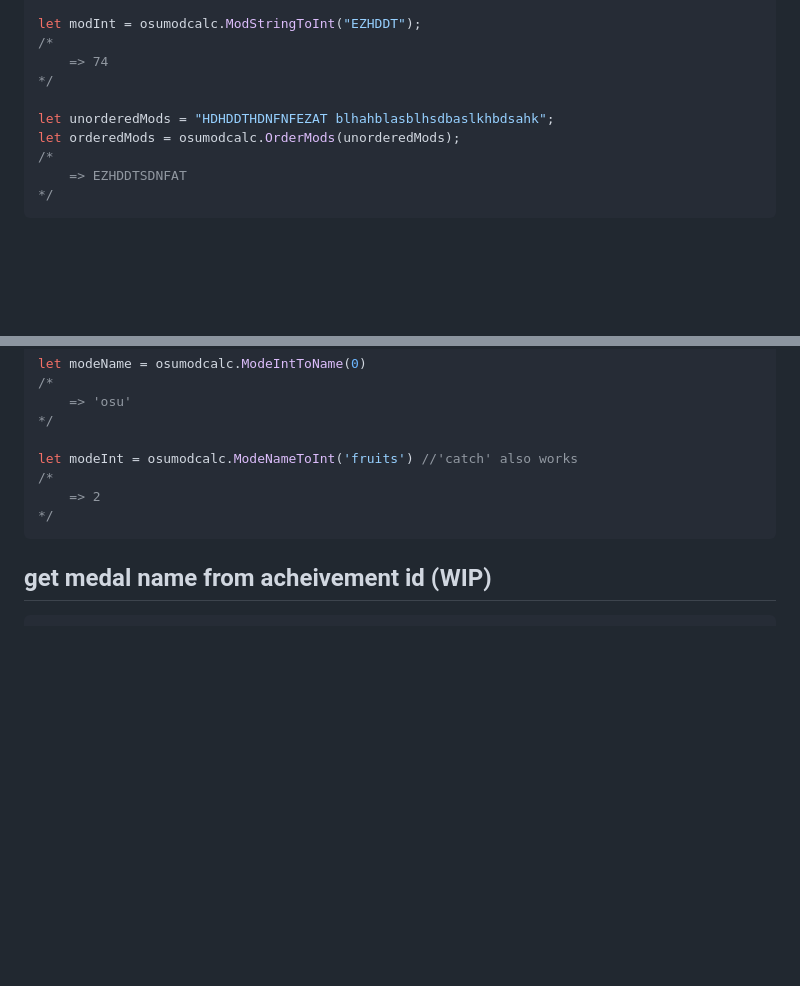
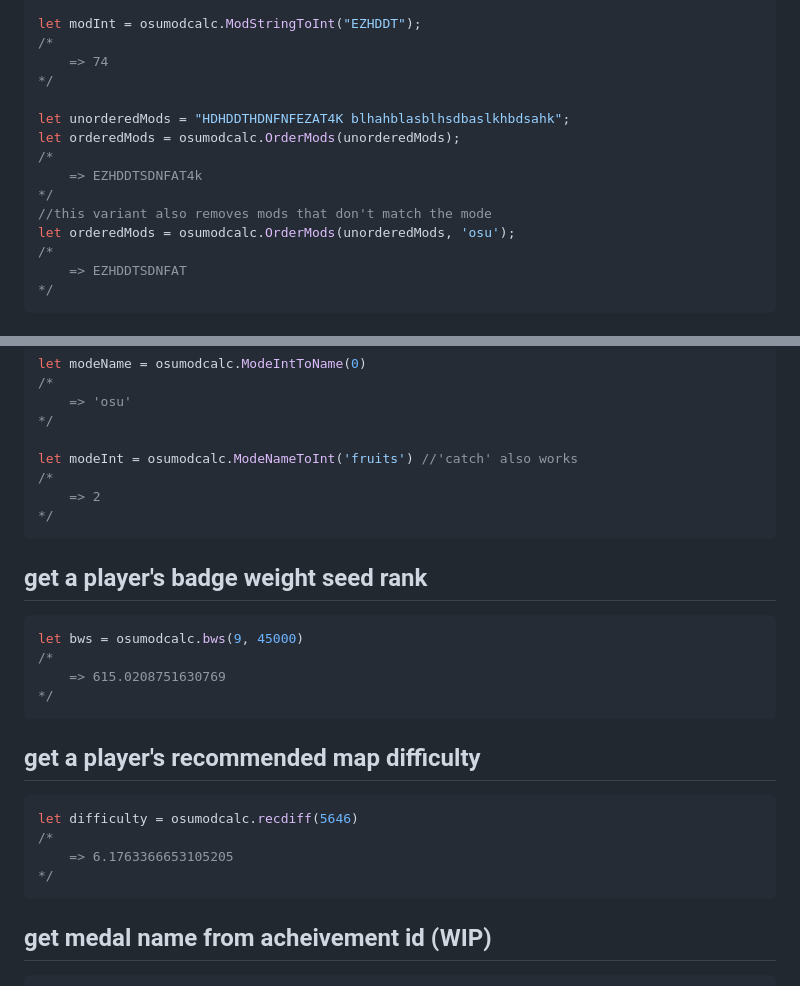
Before and after one commit to sbrstrkkdwmdr/osumodcalculator, a Markdown page: README.md, 2 parts joined by grey strips. Rendered like a GitHub page; blank space fills up the shorter version.

````diff
--- a/README.md
+++ b/README.md
@@ -241,8 +241,13 @@ let modInt = osumodcalc.ModStringToInt("EZHDDT");
     => 74
 */
 
-let unorderedMods = "HDHDDTHDNFNFEZAT blhahblasblhsdbaslkhbdsahk";
+let unorderedMods = "HDHDDTHDNFNFEZAT4K blhahblasblhsdbaslkhbdsahk";
 let orderedMods = osumodcalc.OrderMods(unorderedMods);
+/*
+    => EZHDDTSDNFAT4k
+*/
+//this variant also removes mods that don't match the mode
+let orderedMods = osumodcalc.OrderMods(unorderedMods, 'osu');
 /*
     => EZHDDTSDNFAT
 */
@@ -308,6 +313,22 @@ let modeInt = osumodcalc.ModeNameToInt('fruits') //'catch' also works
 */
 ```
 
+## get a player's badge weight seed rank
+```js
+let bws = osumodcalc.bws(9, 45000)
+/*
+    => 615.0208751630769
+*/
+```
+
+## get a player's recommended map difficulty
+```js
+let difficulty = osumodcalc.recdiff(5646)
+/*
+    => 6.1763366653105205
+*/
+```
+
 ## get medal name from acheivement id (WIP)
 ```js
 let medalName = osumodcalc.AchievementIdToName(0)
````
